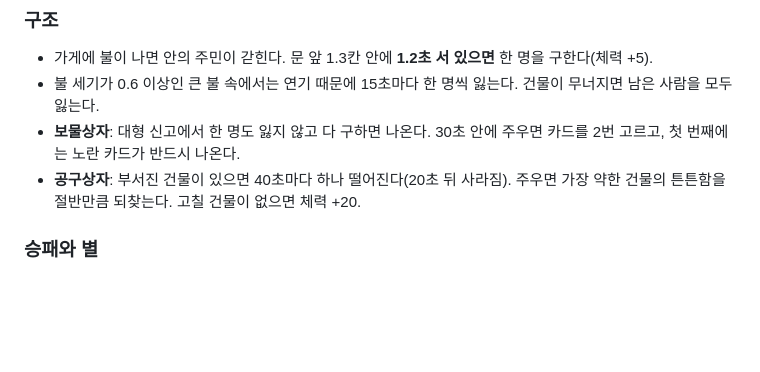
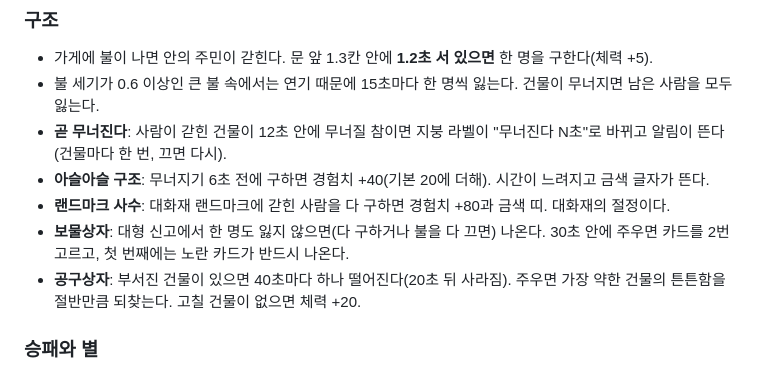
Before and after one commit to Gooreum/firegame, a Markdown page: README.md, the part around the change. GitHub-like rendering; blank space fills up the shorter version.

Commit message:
docs: 세트피스 규칙과 소방서 명단 측정을 README·밸런스 문서에 기록

```diff
--- a/README.md
+++ b/README.md
@@ -52,7 +52,10 @@ Unity 6 시험판이다. 규칙은 Unity 없이 도는 순수 C#이라 `dotnet t
 ### 구조
 - 가게에 불이 나면 안의 주민이 갇힌다. 문 앞 1.3칸 안에 **1.2초 서 있으면** 한 명을 구한다(체력 +5).
 - 불 세기가 0.6 이상인 큰 불 속에서는 연기 때문에 15초마다 한 명씩 잃는다. 건물이 무너지면 남은 사람을 모두 잃는다.
-- **보물상자**: 대형 신고에서 한 명도 잃지 않고 다 구하면 나온다. 30초 안에 주우면 카드를 2번 고르고, 첫 번째에는 노란 카드가 반드시 나온다.
+- **곧 무너진다**: 사람이 갇힌 건물이 12초 안에 무너질 참이면 지붕 라벨이 "무너진다 N초"로 바뀌고 알림이 뜬다(건물마다 한 번, 끄면 다시).
+- **아슬아슬 구조**: 무너지기 6초 전에 구하면 경험치 +40(기본 20에 더해). 시간이 느려지고 금색 글자가 뜬다.
+- **랜드마크 사수**: 대화재 랜드마크에 갇힌 사람을 다 구하면 경험치 +80과 금색 띠. 대화재의 절정이다.
+- **보물상자**: 대형 신고에서 한 명도 잃지 않으면(다 구하거나 불을 다 끄면) 나온다. 30초 안에 주우면 카드를 2번 고르고, 첫 번째에는 노란 카드가 반드시 나온다.
 - **공구상자**: 부서진 건물이 있으면 40초마다 하나 떨어진다(20초 뒤 사라짐). 주우면 가장 약한 건물의 튼튼함을 절반만큼 되찾는다. 고칠 건물이 없으면 체력 +20.
 
 ### 승패와 별
```
Also changed, not shown: docs/prototype-c-balance.md (+30 -0 lines).
